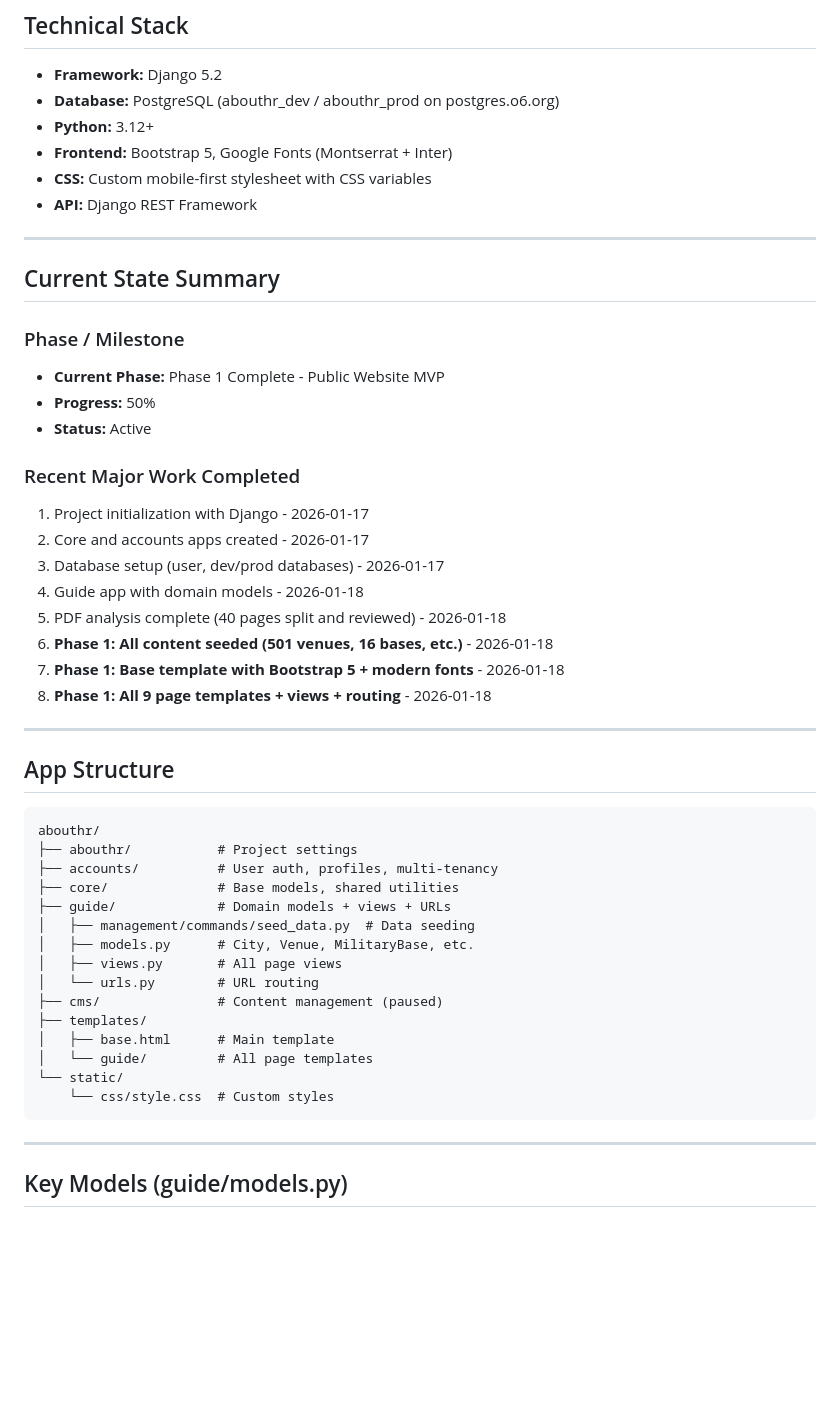
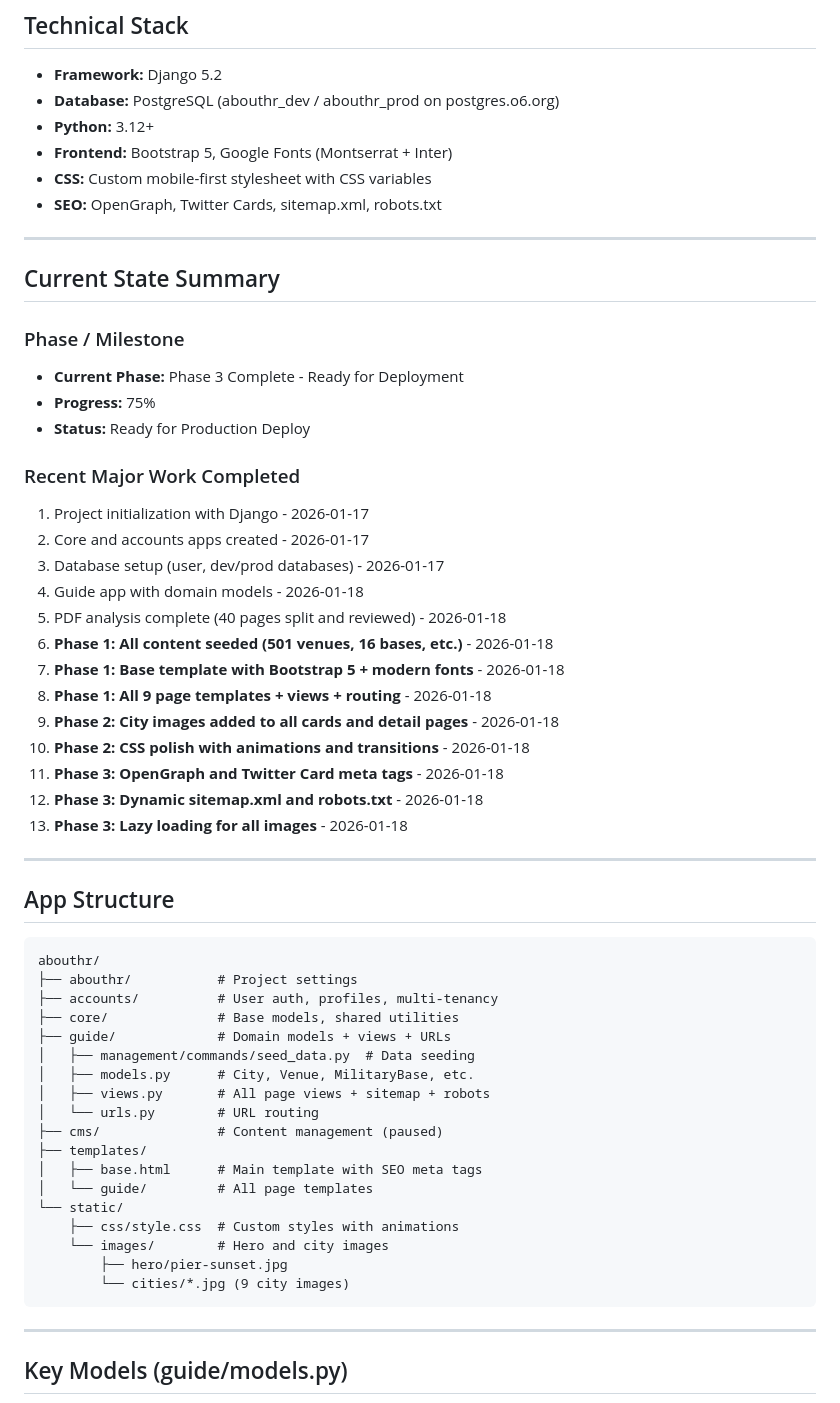
Before and after one commit to iXanadu/abouthr, a Markdown page: claude/CODEBASE_STATE.md, the part around one of its changes. GitHub-like rendering; blank space fills up the shorter version.

````diff
--- a/claude/CODEBASE_STATE.md
+++ b/claude/CODEBASE_STATE.md
@@ -13,16 +13,16 @@ Web-based Hampton Roads, Virginia relocation guide. Digital version of the Trust
 - **Python:** 3.12+
 - **Frontend:** Bootstrap 5, Google Fonts (Montserrat + Inter)
 - **CSS:** Custom mobile-first stylesheet with CSS variables
-- **API:** Django REST Framework
+- **SEO:** OpenGraph, Twitter Cards, sitemap.xml, robots.txt
 
 ---
 
 ## Current State Summary
 
 ### Phase / Milestone
-- **Current Phase:** Phase 1 Complete - Public Website MVP
-- **Progress:** 50%
-- **Status:** Active
+- **Current Phase:** Phase 3 Complete - Ready for Deployment
+- **Progress:** 75%
+- **Status:** Ready for Production Deploy
 
 ### Recent Major Work Completed
 1. Project initialization with Django - 2026-01-17
@@ -33,6 +33,11 @@ Web-based Hampton Roads, Virginia relocation guide. Digital version of the Trust
 6. **Phase 1: All content seeded (501 venues, 16 bases, etc.)** - 2026-01-18
 7. **Phase 1: Base template with Bootstrap 5 + modern fonts** - 2026-01-18
 8. **Phase 1: All 9 page templates + views + routing** - 2026-01-18
+9. **Phase 2: City images added to all cards and detail pages** - 2026-01-18
+10. **Phase 2: CSS polish with animations and transitions** - 2026-01-18
+11. **Phase 3: OpenGraph and Twitter Card meta tags** - 2026-01-18
+12. **Phase 3: Dynamic sitemap.xml and robots.txt** - 2026-01-18
+13. **Phase 3: Lazy loading for all images** - 2026-01-18
 
 ---
 
@@ -46,14 +51,17 @@ abouthr/
 ├── guide/             # Domain models + views + URLs
 │   ├── management/commands/seed_data.py  # Data seeding
 │   ├── models.py      # City, Venue, MilitaryBase, etc.
-│   ├── views.py       # All page views
+│   ├── views.py       # All page views + sitemap + robots
 │   └── urls.py        # URL routing
 ├── cms/               # Content management (paused)
 ├── templates/
-│   ├── base.html      # Main template
+│   ├── base.html      # Main template with SEO meta tags
 │   └── guide/         # All page templates
 └── static/
-    └── css/style.css  # Custom styles
+    ├── css/style.css  # Custom styles with animations
+    └── images/        # Hero and city images
+        ├── hero/pier-sunset.jpg
+        └── cities/*.jpg (9 city images)
 ```
 
 ---
````
Also changed, not shown: other parts of claude/CODEBASE_STATE.md (+31 -20 lines), claude/CONTEXT_MEMORY.md (+38 -20 lines), claude/session_progress/2026-01-18_phase2_phase3_images_seo.md (added, +185 -0 lines).
